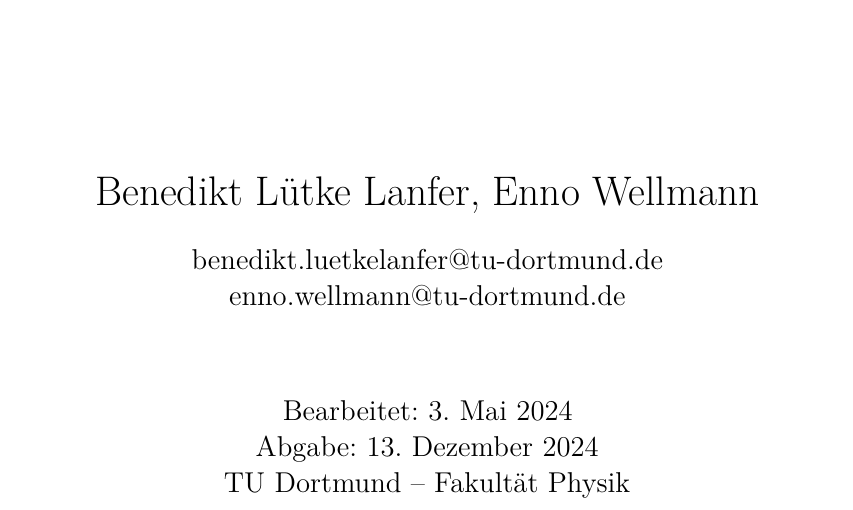
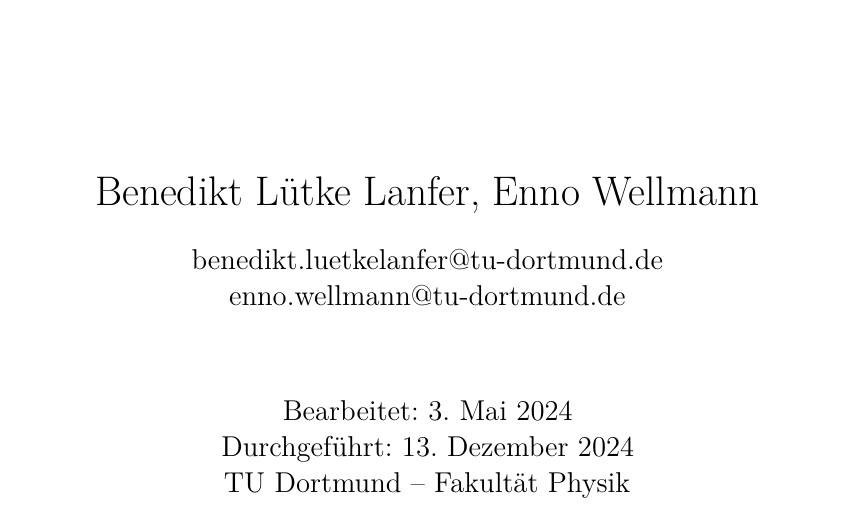
Before and after one commit to Enno-Enno/FP_1, a LaTeX document (Vxxx/Vxxx.tex, which reads Titelseite.tex): part of page 1 of 4, cut so that both start at the same text. Compiled offline with XeLaTeX.

Commit message:
Kleine Änderung Titelseite

```diff
--- a/Titelseite.tex
+++ b/Titelseite.tex
@@ -17,7 +17,7 @@
             enno.wellmann@tu-dortmund.de\\
             \vspace{1.4cm}
             Bearbeitet: \today\\
-            Abgabe: \thedate\\
+            Durchgeführt: \thedate\\
             TU Dortmund – Fakultät Physik\\
         \end{Large}
     \end{center}
```
